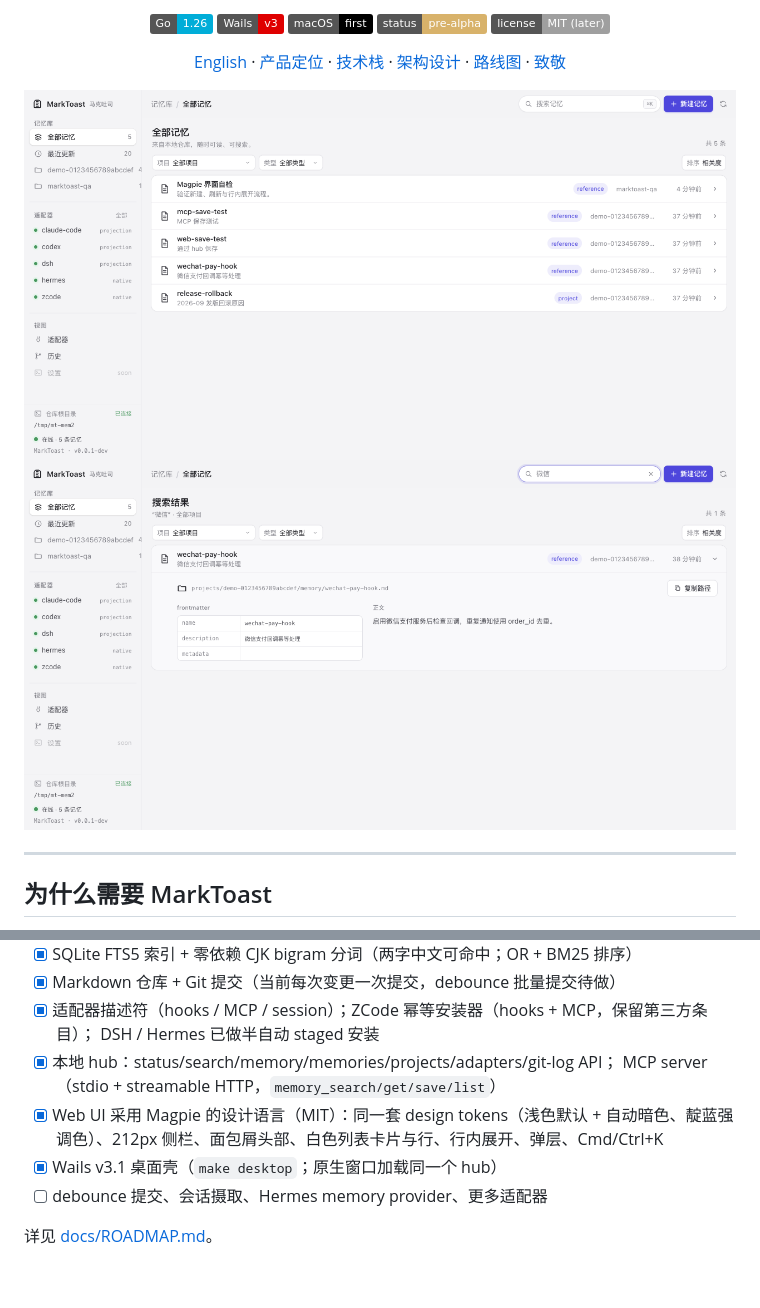
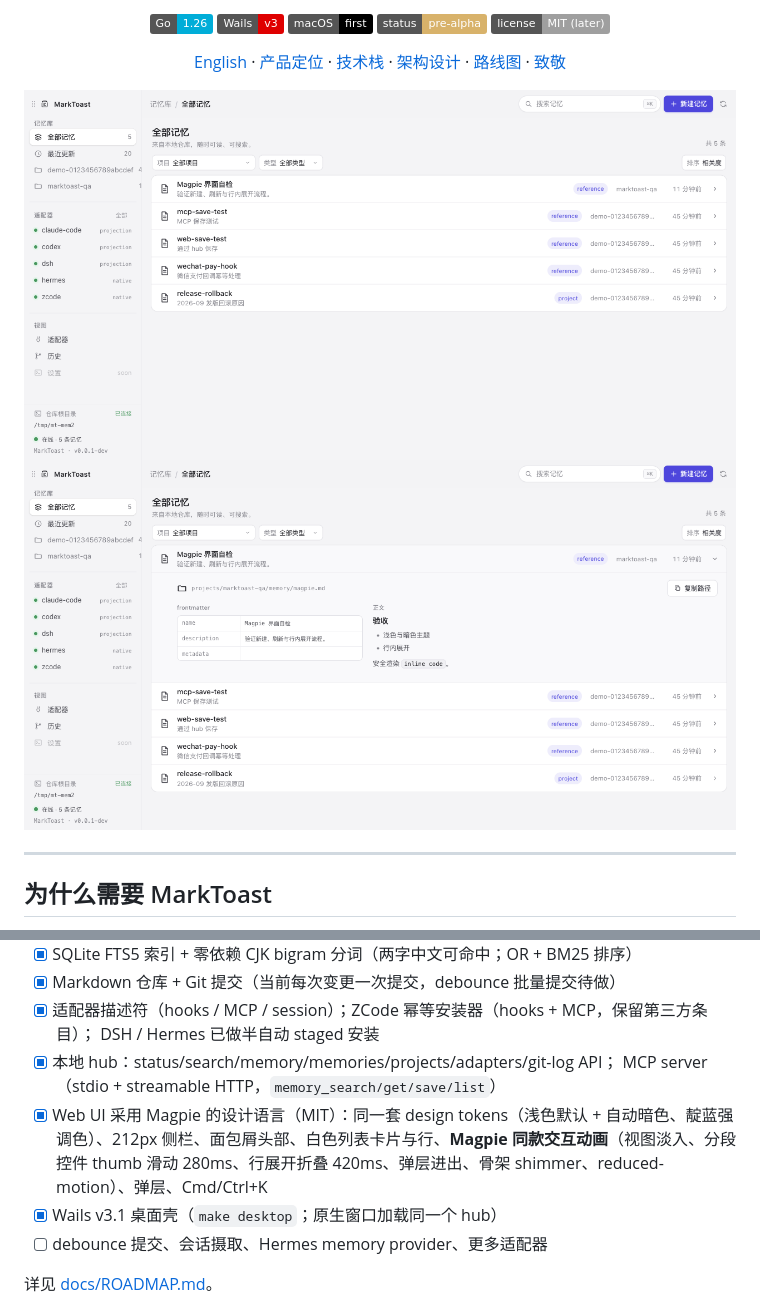
Before and after one commit to realchendahuang/MarkToast, a Markdown page: README.zh-CN.md, 2 parts joined by grey strips. GitHub-like rendering; pictures changed too: docs/assets/ui-detail.png, docs/assets/ui-light.png; badges without logos; blank space fills up the shorter version.

```diff
--- a/README.zh-CN.md
+++ b/README.zh-CN.md
@@ -90,7 +90,7 @@ MarkToast 把记忆还原成它本该有的样子：**一个你拥有的仓库
       DSH / Hermes 已做半自动 staged 安装
 - [x] 本地 hub：status/search/memory/memories/projects/adapters/git-log API；
       MCP server（stdio + streamable HTTP，`memory_search/get/save/list`）
-- [x] Web UI 采用 Magpie 的设计语言（MIT）：同一套 design tokens（浅色默认 + 自动暗色、靛蓝强调色）、212px 侧栏、面包屑头部、白色列表卡片与行、行内展开、弹层、Cmd/Ctrl+K
+- [x] Web UI 采用 Magpie 的设计语言（MIT）：同一套 design tokens（浅色默认 + 自动暗色、靛蓝强调色）、212px 侧栏、面包屑头部、白色列表卡片与行、**Magpie 同款交互动画**（视图淡入、分段控件 thumb 滑动 280ms、行展开折叠 420ms、弹层进出、骨架 shimmer、reduced-motion）、弹层、Cmd/Ctrl+K
 - [x] Wails v3.1 桌面壳（`make desktop`；原生窗口加载同一个 hub）
 - [ ] debounce 提交、会话摄取、Hermes memory provider、更多适配器
 
```
Also changed, not shown: README.md (+2 -1 lines), docs/TECH-STACK.md (+1 -1 lines), docs/assets/ui-dark.png, 3 other files.
